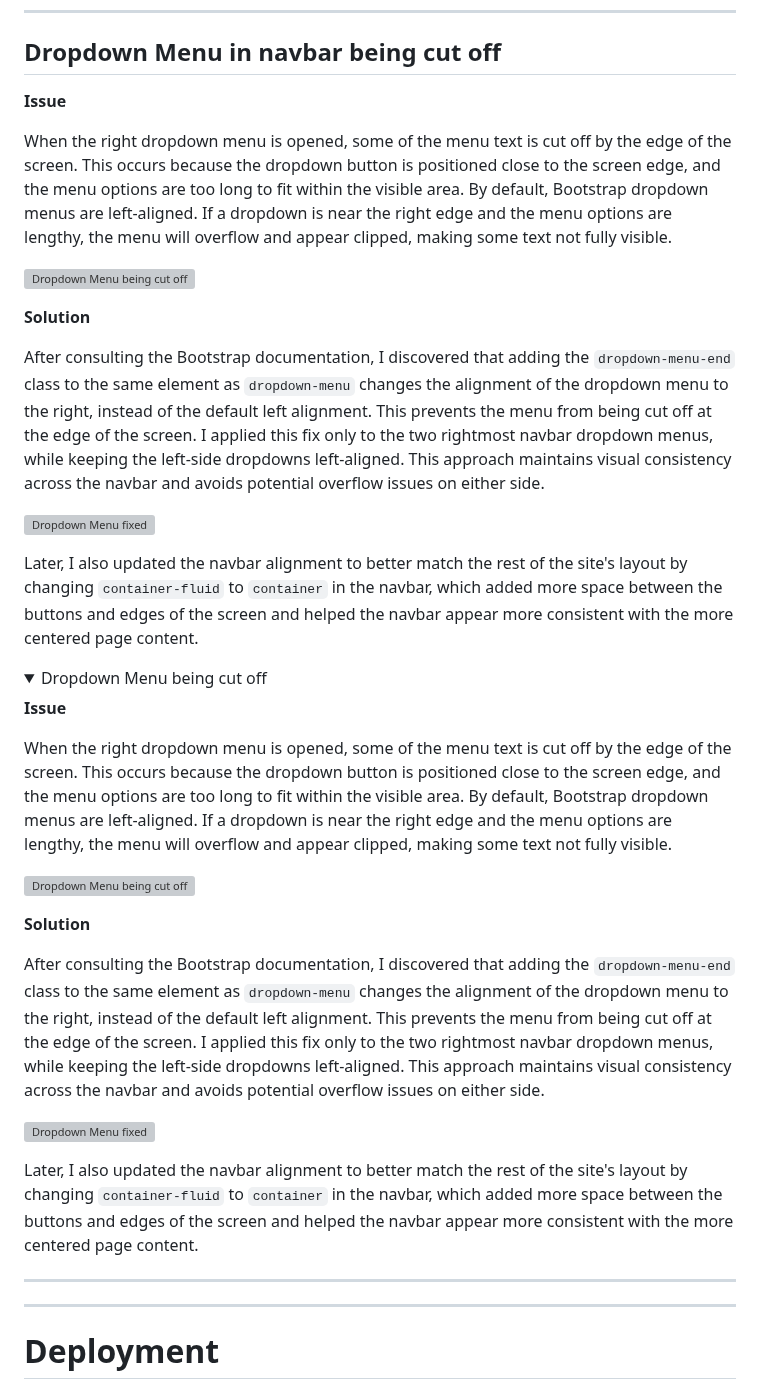
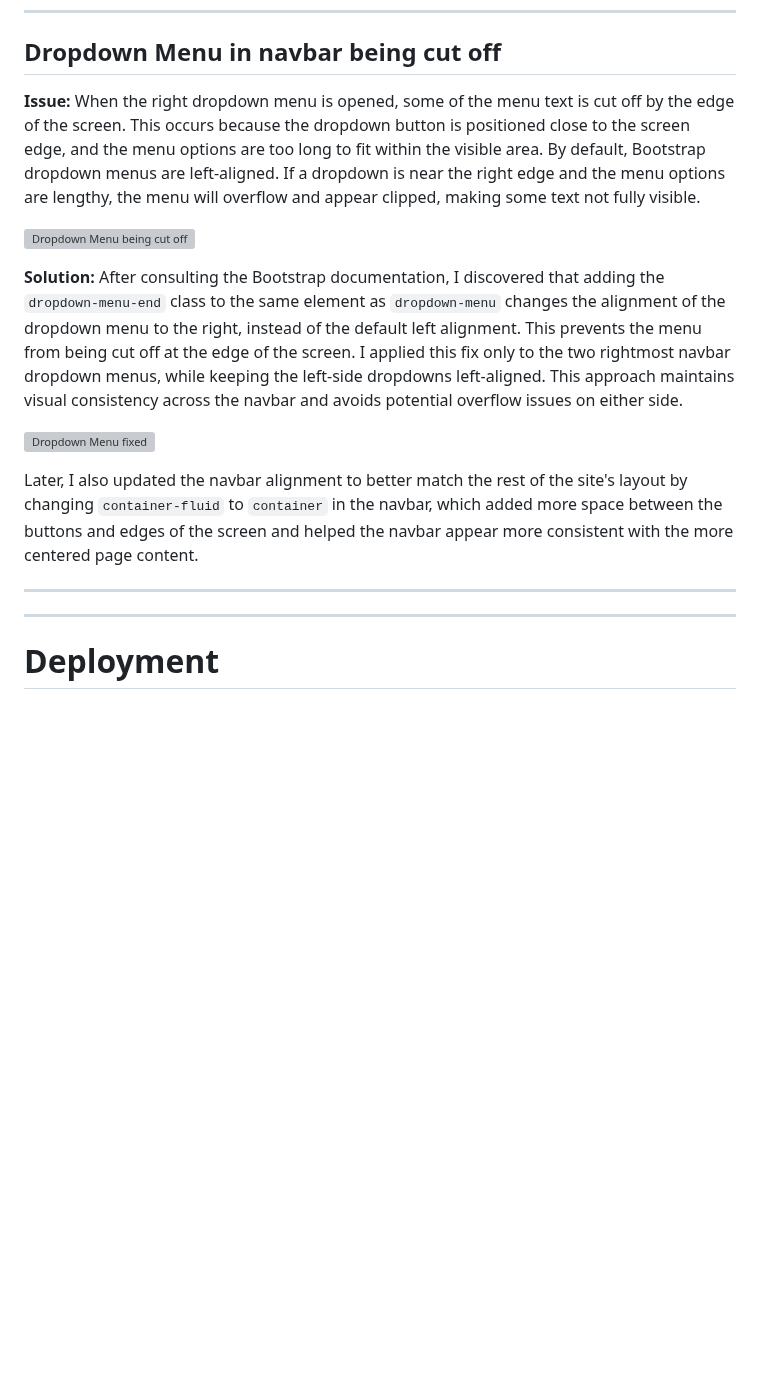
Before and after one commit to Anerkiki/pokemon-island-resort, a Markdown page: README.md, the part around one of its changes. GitHub-like rendering; folded sections open; blank space fills up the shorter version; grey boxes are pictures that could not be loaded.

Commit message:
Amend readme

```diff
--- a/README.md
+++ b/README.md
@@ -506,42 +520,17 @@ Later, I also updated the navbar alignment to better match the rest of the site'
 
 ## Dropdown Menu in navbar being cut off
 
-**Issue**
-
-When the right dropdown menu is opened, some of the menu text is cut off by the edge of the screen. This occurs because the dropdown button is positioned close to the screen edge, and the menu options are too long to fit within the visible area. By default, Bootstrap dropdown menus are left-aligned. If a dropdown is near the right edge and the menu options are lengthy, the menu will overflow and appear clipped, making some text not fully visible.
+**Issue:** When the right dropdown menu is opened, some of the menu text is cut off by the edge of the screen. This occurs because the dropdown button is positioned close to the screen edge, and the menu options are too long to fit within the visible area. By default, Bootstrap dropdown menus are left-aligned. If a dropdown is near the right edge and the menu options are lengthy, the menu will overflow and appear clipped, making some text not fully visible.
 
 ![Dropdown Menu being cut off](assets/images/readme/issue-right-align1.png)
 
-**Solution**
-
-After consulting the Bootstrap documentation, I discovered that adding the `dropdown-menu-end` class to the same element as `dropdown-menu` changes the alignment of the dropdown menu to the right, instead of the default left alignment. This prevents the menu from being cut off at the edge of the screen. I applied this fix only to the two rightmost navbar dropdown menus, while keeping the left-side dropdowns left-aligned. This approach maintains visual consistency across the navbar and avoids potential overflow issues on either side.
+**Solution:** After consulting the Bootstrap documentation, I discovered that adding the `dropdown-menu-end` class to the same element as `dropdown-menu` changes the alignment of the dropdown menu to the right, instead of the default left alignment. This prevents the menu from being cut off at the edge of the screen. I applied this fix only to the two rightmost navbar dropdown menus, while keeping the left-side dropdowns left-aligned. This approach maintains visual consistency across the navbar and avoids potential overflow issues on either side.
 
 ![Dropdown Menu fixed](assets/images/readme/issue-right-align2.png)
 
 Later, I also updated the navbar alignment to better match the rest of the site's layout by changing `container-fluid` to `container` in the navbar, which added more space between the buttons and edges of the screen and helped the navbar appear more consistent with the more centered page content.
 
-
-<details>
-<summary>Dropdown Menu being cut off</summary>
-
-**Issue**
-
-When the right dropdown menu is opened, some of the menu text is cut off by the edge of the screen. This occurs because the dropdown button is positioned close to the screen edge, and the menu options are too long to fit within the visible area. By default, Bootstrap dropdown menus are left-aligned. If a dropdown is near the right edge and the menu options are lengthy, the menu will overflow and appear clipped, making some text not fully visible.
-
-![Dropdown Menu being cut off](assets/images/readme/issue-right-align1.png)
-
-**Solution**
-
-After consulting the Bootstrap documentation, I discovered that adding the `dropdown-menu-end` class to the same element as `dropdown-menu` changes the alignment of the dropdown menu to the right, instead of the default left alignment. This prevents the menu from being cut off at the edge of the screen. I applied this fix only to the two rightmost navbar dropdown menus, while keeping the left-side dropdowns left-aligned. This approach maintains visual consistency across the navbar and avoids potential overflow issues on either side.
-
-![Dropdown Menu fixed](assets/images/readme/issue-right-align2.png)
-
-Later, I also updated the navbar alignment to better match the rest of the site's layout by changing `container-fluid` to `container` in the navbar, which added more space between the buttons and edges of the screen and helped the navbar appear more consistent with the more centered page content.
-
-</details>
-
 ---
-
 ---
 
 # Deployment
```
Also changed, not shown: other parts of README.md (+21 -7 lines).
